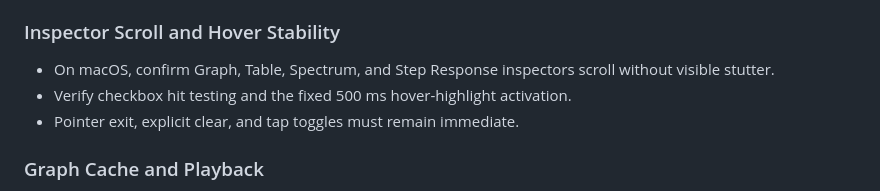
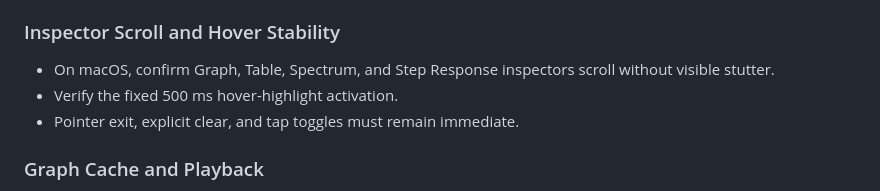
Before and after one commit to danielkbx/airframe_workspace, a Markdown page: .agents/TASKS.md, the part around the change. Drawn GitHub-style.

```diff
--- a/.agents/TASKS.md
+++ b/.agents/TASKS.md
@@ -86,7 +86,7 @@ Only approved near-term work and unresolved acceptance gates belong here. Comple
 ### Inspector Scroll and Hover Stability
 
 - On macOS, confirm Graph, Table, Spectrum, and Step Response inspectors scroll without visible stutter.
-- Verify checkbox hit testing and the fixed 500 ms hover-highlight activation.
+- Verify the fixed 500 ms hover-highlight activation.
 - Pointer exit, explicit clear, and tap toggles must remain immediate.
 
 ### Graph Cache and Playback
```
Also changed, not shown: .agents/ARCHITECTURE.md (+2 -2 lines), .agents/TOOLING.md (+1 -0 lines).
